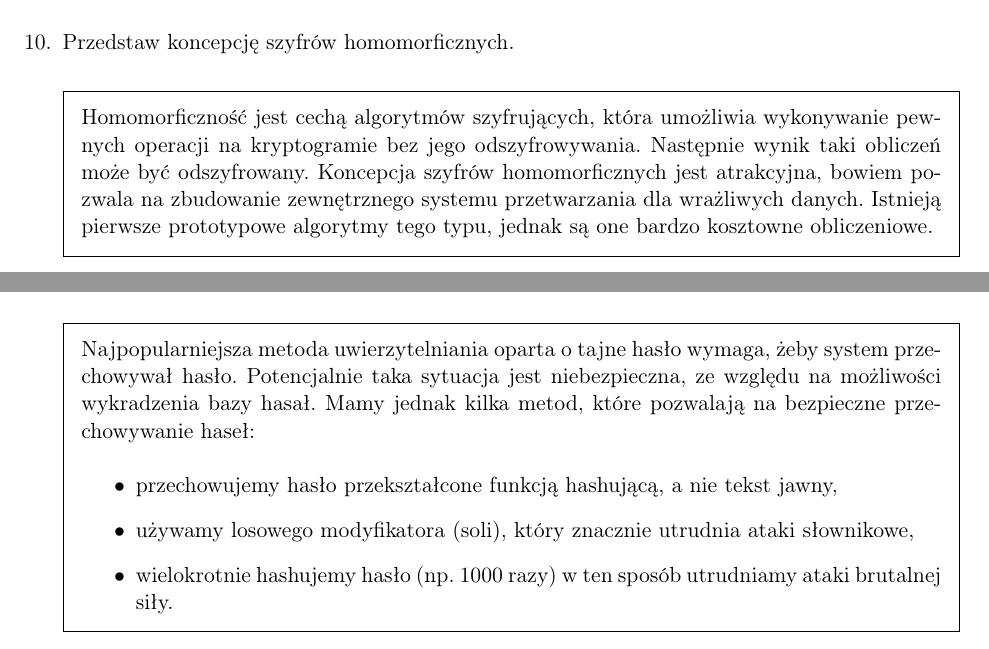
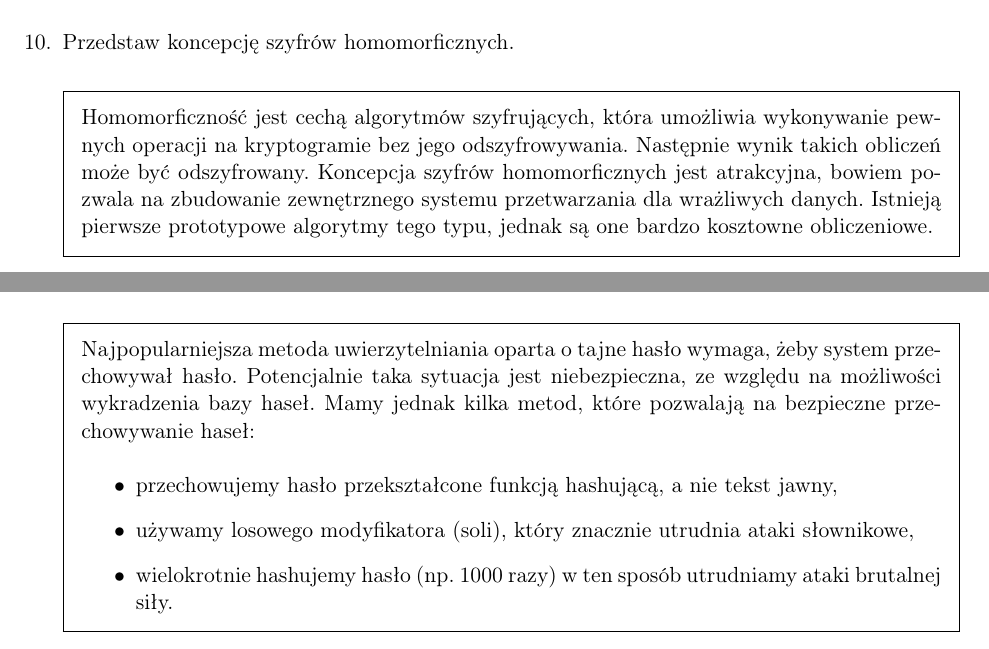
Before and after one commit to sawickib/ochrona-qa, a LaTeX problem sheet (ochrona-QA.tex): two parts of pages 7 and 12 of 26, joined at a grey line, cut so that both start at the same text. Compiled offline with pdfLaTeX.

Commit message:
literowki

```diff
--- a/ochrona-QA.tex
+++ b/ochrona-QA.tex
@@ -205,7 +205,7 @@ Współczesna kryptografia dostarcza bardzo silnych narzędzi ochrony poufności
 
 \question Przedstaw koncepcję szyfrów homomorficznych.
 \begin{solution}
-Homomorficzność jest cechą algorytmów szyfrujących, która umożliwia wykonywanie pewnych operacji na kryptogramie bez jego odszyfrowywania. Następnie wynik taki obliczeń może być  odszyfrowany. Koncepcja szyfrów homomorficznych jest atrakcyjna, bowiem pozwala na zbudowanie zewnętrznego systemu przetwarzania dla wrażliwych danych. Istnieją pierwsze prototypowe algorytmy tego typu, jednak są one bardzo kosztowne obliczeniowe.
+Homomorficzność jest cechą algorytmów szyfrujących, która umożliwia wykonywanie pewnych operacji na kryptogramie bez jego odszyfrowywania. Następnie wynik takich obliczeń może być  odszyfrowany. Koncepcja szyfrów homomorficznych jest atrakcyjna, bowiem pozwala na zbudowanie zewnętrznego systemu przetwarzania dla wrażliwych danych. Istnieją pierwsze prototypowe algorytmy tego typu, jednak są one bardzo kosztowne obliczeniowe.
 \end{solution}
 
 \end{questions}
@@ -380,7 +380,7 @@ Tablice tęczowe to struktura zaprojektowana do przeprowadzanie ataków na hasł
 
 \question Opisz metody pozwalające na bezpieczne przechowywania haseł w systemie.
 \begin{solution}
-Najpopularniejsza metoda uwierzytelniania oparta o tajne hasło wymaga, żeby system przechowywał hasło. Potencjalnie taka sytuacja jest niebezpieczna, ze względu na możliwości wykradzenia bazy hasał. Mamy jednak kilka metod, które pozwalają na bezpieczne przechowywanie haseł:
+Najpopularniejsza metoda uwierzytelniania oparta o tajne hasło wymaga, żeby system przechowywał hasło. Potencjalnie taka sytuacja jest niebezpieczna, ze względu na możliwości wykradzenia bazy haseł. Mamy jednak kilka metod, które pozwalają na bezpieczne przechowywanie haseł:
 \begin{itemize}
 \item przechowujemy hasło przekształcone funkcją hashującą, a nie tekst jawny,
 \item używamy losowego modyfikatora (soli), który znacznie utrudnia ataki słownikowe,
```
